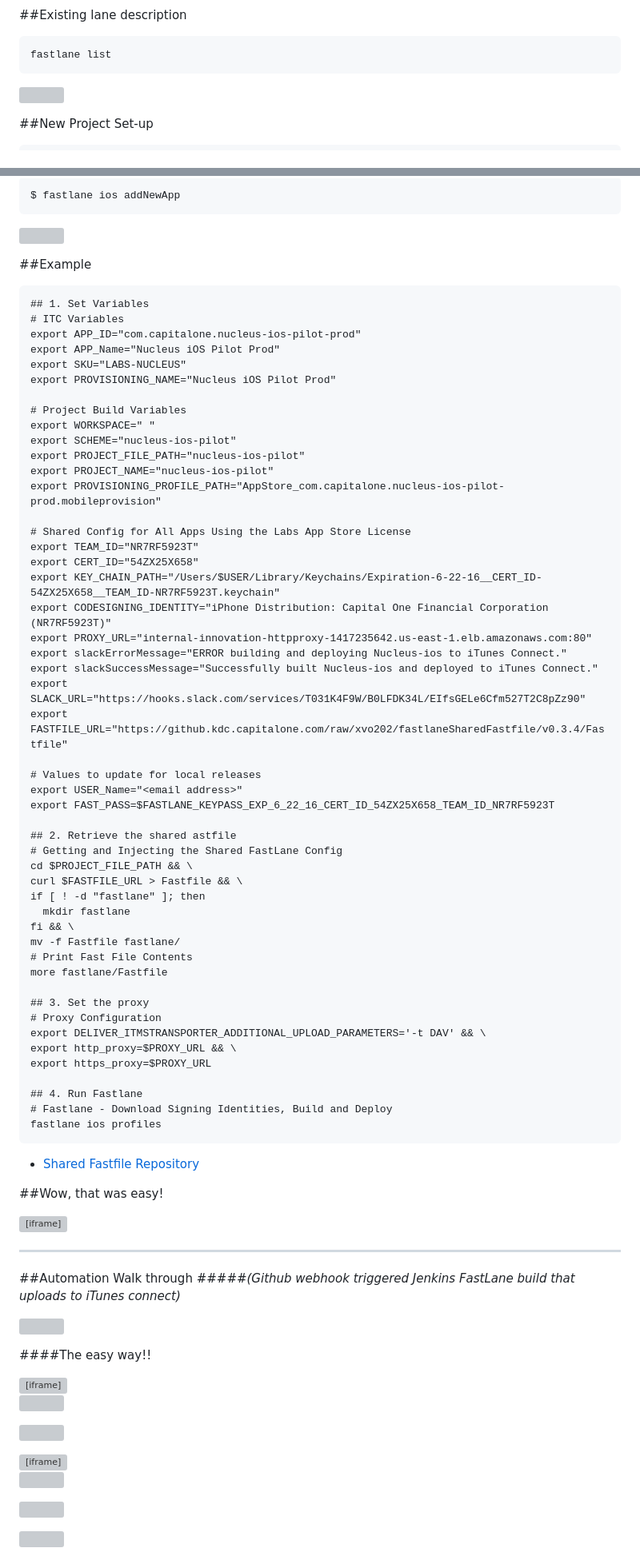
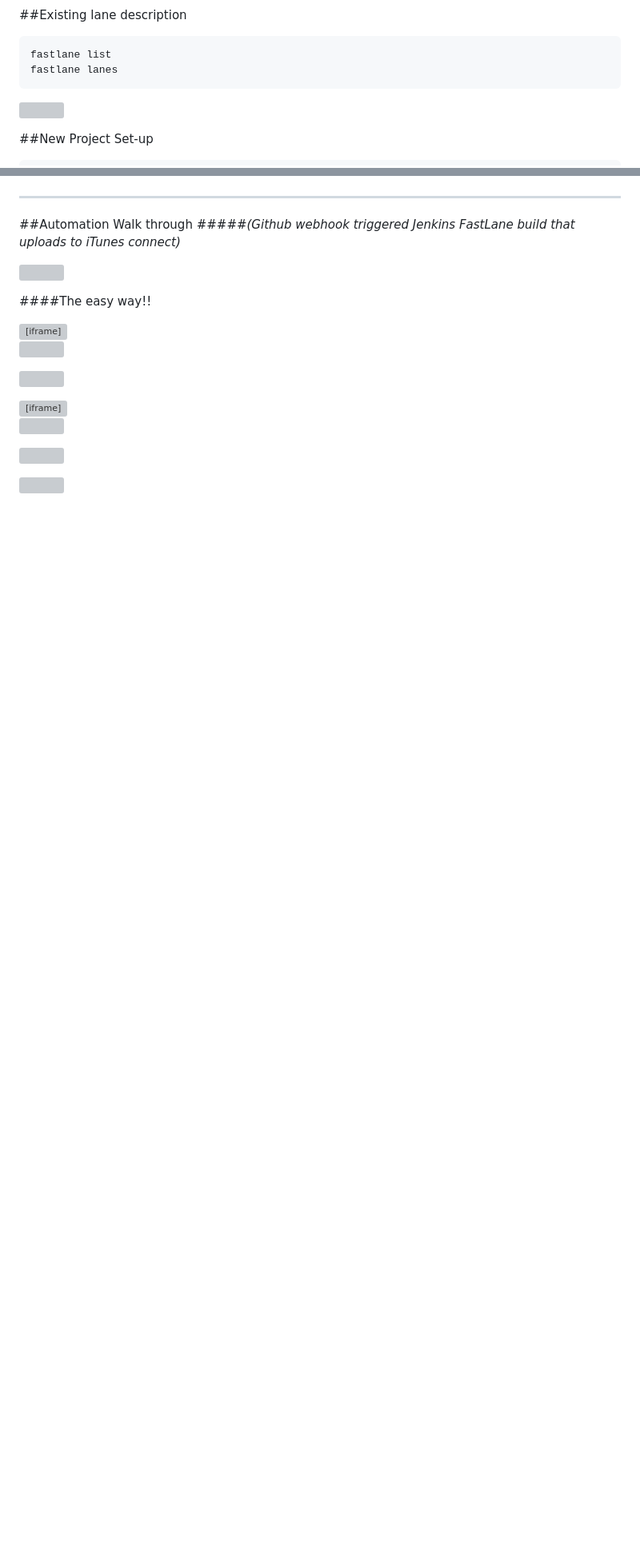
Before and after one commit to aln787/fastlaneOverview, a Markdown page: presentation.md, 2 parts joined by grey strips. Shown: that part at 80% size. GitHub-like rendering; blank space fills up the shorter version; grey boxes are pictures that could not be loaded.

````diff
--- a/presentation.md
+++ b/presentation.md
@@ -210,6 +213,7 @@ fastlane action sigh
 ##Existing lane description
 ```
 fastlane list
+fastlane lanes
 ```
 
 ![](images/fastlaneLanes.png)
@@ -368,68 +405,3 @@ SLACK_URL='https://hooks.slack.com/services/T1SAACXKM/B1SBLBA68/ZRJNnEKGVIOvpQvD
-```
-$ fastlane ios addNewApp
-```
-
-![](images/withFastLane/fastLaneIosProfiles.png)
-
-
-##Example
-```
-## 1. Set Variables
-# ITC Variables
-export APP_ID="com.capitalone.nucleus-ios-pilot-prod"
-export APP_Name="Nucleus iOS Pilot Prod"
-export SKU="LABS-NUCLEUS"
-export PROVISIONING_NAME="Nucleus iOS Pilot Prod"
-
-# Project Build Variables
-export WORKSPACE=" "
-export SCHEME="nucleus-ios-pilot"
-export PROJECT_FILE_PATH="nucleus-ios-pilot"
-export PROJECT_NAME="nucleus-ios-pilot"
-export PROVISIONING_PROFILE_PATH="AppStore_com.capitalone.nucleus-ios-pilot-prod.mobileprovision"
-
-# Shared Config for All Apps Using the Labs App Store License
-export TEAM_ID="NR7RF5923T"
-export CERT_ID="54ZX25X658"
-export KEY_CHAIN_PATH="/Users/$USER/Library/Keychains/Expiration-6-22-16__CERT_ID-54ZX25X658__TEAM_ID-NR7RF5923T.keychain"
-export CODESIGNING_IDENTITY="iPhone Distribution: Capital One Financial Corporation (NR7RF5923T)"
-export PROXY_URL="internal-innovation-httpproxy-1417235642.us-east-1.elb.amazonaws.com:80"
-export slackErrorMessage="ERROR building and deploying Nucleus-ios to iTunes Connect."
-export slackSuccessMessage="Successfully built Nucleus-ios and deployed to iTunes Connect."
-export SLACK_URL="https://hooks.slack.com/services/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"
-export FASTFILE_URL="https://github.kdc.capitalone.com/raw/xvo202/fastlaneSharedFastfile/v0.3.4/Fastfile"
-
-# Values to update for local releases
-export USER_Name="<email address>"
-export FAST_PASS=$FASTLANE_KEYPASS_EXP_6_22_16_CERT_ID_54ZX25X658_TEAM_ID_NR7RF5923T
-
-## 2. Retrieve the shared astfile
-# Getting and Injecting the Shared FastLane Config
-cd $PROJECT_FILE_PATH && \
-curl $FASTFILE_URL > Fastfile && \
-if [ ! -d "fastlane" ]; then
-  mkdir fastlane
-fi && \
-mv -f Fastfile fastlane/
-# Print Fast File Contents
-more fastlane/Fastfile
-
-## 3. Set the proxy
-# Proxy Configuration
-export DELIVER_ITMSTRANSPORTER_ADDITIONAL_UPLOAD_PARAMETERS='-t DAV' && \
-export http_proxy=$PROXY_URL && \
-export https_proxy=$PROXY_URL
-
-## 4. Run Fastlane
-# Fastlane - Download Signing Identities, Build and Deploy
-fastlane ios profiles
-```
-- [Shared Fastfile Repository](https://github.kdc.capitalone.com/xvo202/fastlaneSharedFastfile)
-
-
-##Wow, that was easy!
-<iframe src="https://giphy.com/embed/vBVCam8nE7uxy?hideSocial=true" width="680" height="567" frameborder="0" class="giphy-embed" allowfullscreen=""></iframe>
-<!-- GetTheBabby-vBVCam8nE7uxy -->
 
 ---
 
````
Also changed, not shown: other parts of presentation.md (+66 -30 lines), images/Fix-issue.png (added), images/hoursSaved.png (added), 1 other file.
